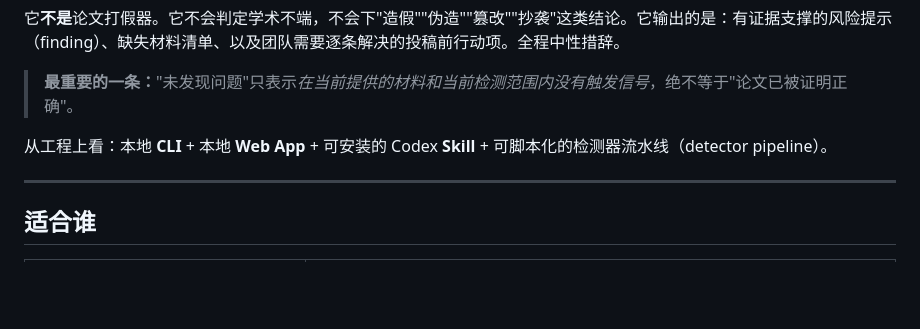
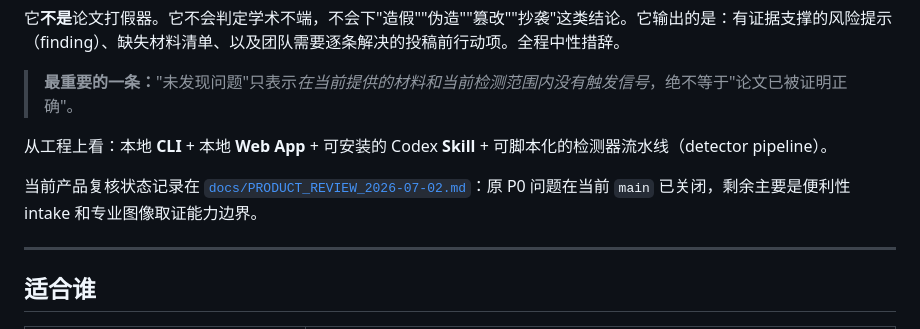
Before and after one commit to ZJUZhiyuCai/biomed-research-integrity-auditor, a Markdown page: README.zh-CN.md, the part around the change. Rendered like a GitHub page; blank space fills up the shorter version.

```diff
--- a/README.zh-CN.md
+++ b/README.zh-CN.md
@@ -9,6 +9,8 @@
 > **最重要的一条：**"未发现问题"只表示*在当前提供的材料和当前检测范围内没有触发信号*，绝不等于"论文已被证明正确"。
 
 从工程上看：本地 **CLI** + 本地 **Web App** + 可安装的 Codex **Skill** + 可脚本化的检测器流水线（detector pipeline）。
+
+当前产品复核状态记录在 [`docs/PRODUCT_REVIEW_2026-07-02.md`](docs/PRODUCT_REVIEW_2026-07-02.md)：原 P0 问题在当前 `main` 已关闭，剩余主要是便利性 intake 和专业图像取证能力边界。
 
 ---
 
```
Also changed, not shown: README.md (+2 -0 lines).
